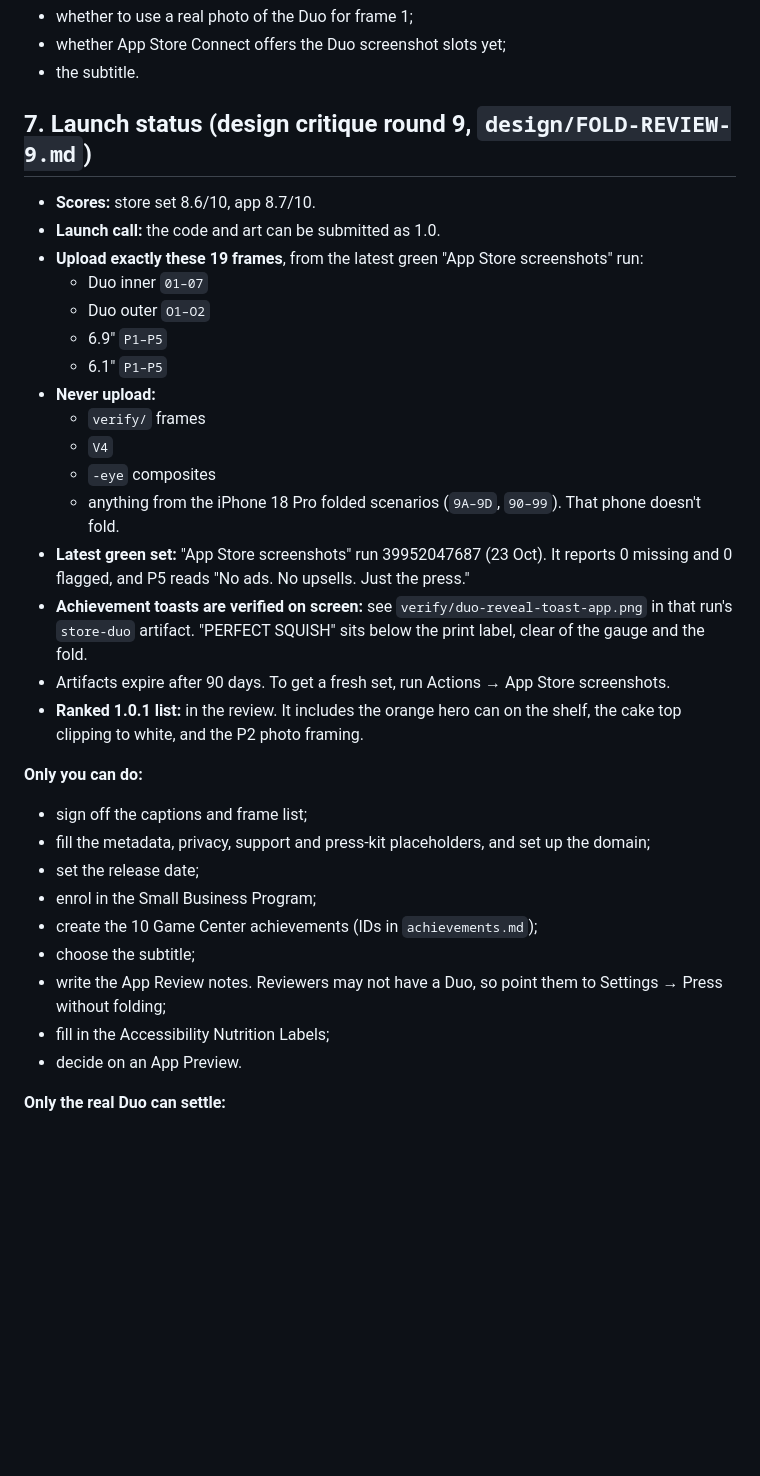
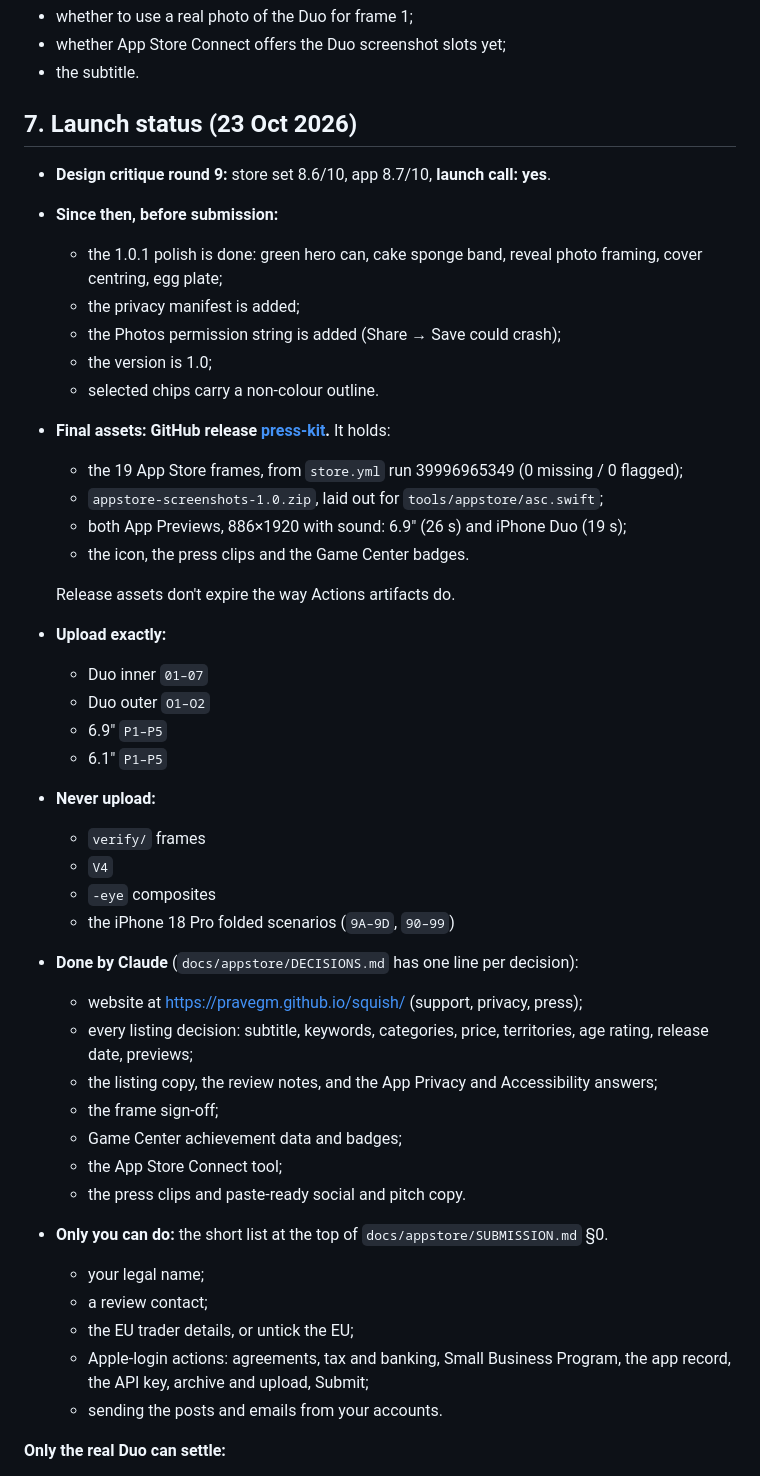
Before and after one commit to pravegm/squish, a Markdown page: docs/HANDOVER.md, the part around the change. Drawn GitHub-style; blank space fills up the shorter version.

```diff
--- a/docs/HANDOVER.md
+++ b/docs/HANDOVER.md
@@ -99,11 +99,23 @@ How the set is made, and the order of the frames, is in `docs/appstore/screensho
 - whether App Store Connect offers the Duo screenshot slots yet;
 - the subtitle.
 
-## 7. Launch status (design critique round 9, `design/FOLD-REVIEW-9.md`)
+## 7. Launch status (23 Oct 2026)
 
-- **Scores:** store set 8.6/10, app 8.7/10.
-- **Launch call:** the code and art can be submitted as 1.0.
-- **Upload exactly these 19 frames**, from the latest green "App Store screenshots" run:
+- **Design critique round 9:** store set 8.6/10, app 8.7/10, **launch call: yes**.
+- **Since then, before submission:**
+  - the 1.0.1 polish is done: green hero can, cake sponge band, reveal photo framing, cover centring, egg plate;
+  - the privacy manifest is added;
+  - the Photos permission string is added (Share → Save could crash);
+  - the version is 1.0;
+  - selected chips carry a non-colour outline.
+- **Final assets: GitHub release [press-kit](https://github.com/pravegm/squish/releases/tag/press-kit).** It holds:
+  - the 19 App Store frames, from `store.yml` run 39996965349 (0 missing / 0 flagged);
+  - `appstore-screenshots-1.0.zip`, laid out for `tools/appstore/asc.swift`;
+  - both App Previews, 886×1920 with sound: 6.9" (26 s) and iPhone Duo (19 s);
+  - the icon, the press clips and the Game Center badges.
+
+  Release assets don't expire the way Actions artifacts do.
+- **Upload exactly:**
   - Duo inner `01–07`
   - Duo outer `O1–O2`
   - 6.9" `P1–P5`
@@ -112,22 +124,21 @@ How the set is made, and the order of the frames, is in `docs/appstore/screensho
   - `verify/` frames
   - `V4`
   - `-eye` composites
-  - anything from the iPhone 18 Pro folded scenarios (`9A–9D`, `90–99`). That phone doesn't fold.
-- **Latest green set:** "App Store screenshots" run 39952047687 (23 Oct). It reports 0 missing and 0 flagged, and P5 reads "No ads. No upsells. Just the press."
-- **Achievement toasts are verified on screen:** see `verify/duo-reveal-toast-app.png` in that run's `store-duo` artifact. "PERFECT SQUISH" sits below the print label, clear of the gauge and the fold.
-- Artifacts expire after 90 days. To get a fresh set, run Actions → App Store screenshots.
-- **Ranked 1.0.1 list:** in the review. It includes the orange hero can on the shelf, the cake top clipping to white, and the P2 photo framing.
-
-**Only you can do:**
-- sign off the captions and frame list;
-- fill the metadata, privacy, support and press-kit placeholders, and set up the domain;
-- set the release date;
-- enrol in the Small Business Program;
-- create the 10 Game Center achievements (IDs in `achievements.md`);
-- choose the subtitle;
-- write the App Review notes. Reviewers may not have a Duo, so point them to Settings → Press without folding;
-- fill in the Accessibility Nutrition Labels;
-- decide on an App Preview.
+  - the iPhone 18 Pro folded scenarios (`9A–9D`, `90–99`)
+- **Done by Claude** (`docs/appstore/DECISIONS.md` has one line per decision):
+  - website at https://pravegm.github.io/squish/ (support, privacy, press);
+  - every listing decision: subtitle, keywords, categories, price, territories, age rating, release date, previews;
+  - the listing copy, the review notes, and the App Privacy and Accessibility answers;
+  - the frame sign-off;
+  - Game Center achievement data and badges;
+  - the App Store Connect tool;
+  - the press clips and paste-ready social and pitch copy.
+- **Only you can do:** the short list at the top of `docs/appstore/SUBMISSION.md` §0.
+  - your legal name;
+  - a review contact;
+  - the EU trader details, or untick the EU;
+  - Apple-login actions: agreements, tax and banking, Small Business Program, the app record, the API key, archive and upload, Submit;
+  - sending the posts and emails from your accounts.
 
 **Only the real Duo can settle:**
 - the display-off angle against the reveal timing;
```
Also changed, not shown: CLAUDE.md (+18 -4 lines).
